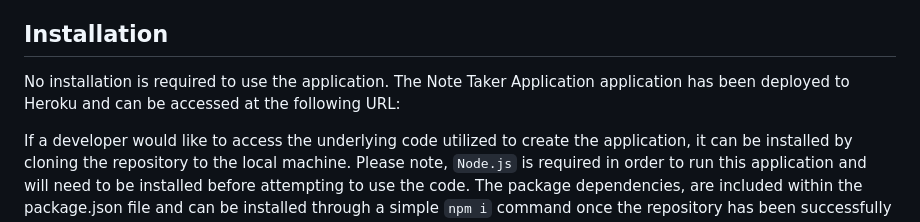
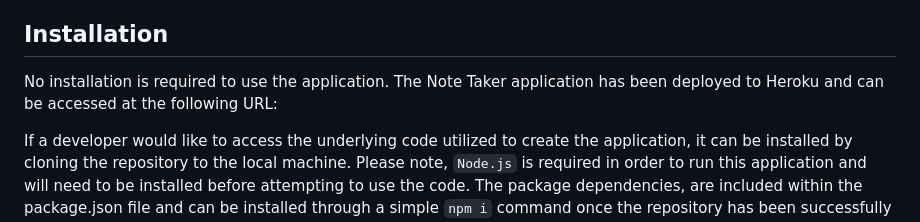
Before and after one commit to chilejay7/Note-Taker-Application, a Markdown page: README.md, the part around the change. Drawn GitHub-style.

Commit message:
additional edits to README

```diff
--- a/README.md
+++ b/README.md
@@ -18,7 +18,7 @@ The Note Taker application allows end users to write notes to keep track of thei
 
 ## Installation
 
-No installation is required to use the application.  The Note Taker Application application has been deployed to Heroku and can be accessed at the following URL:
+No installation is required to use the application.  The Note Taker application has been deployed to Heroku and can be accessed at the following URL:
 
 If a developer would like to access the underlying code utilized to create the application, it can be installed by cloning the repository to the local machine.  Please note, `Node.js` is required in order to run this application and will need to be installed before attempting to use the code.  The package dependencies, are included within the package.json file and can be installed through a simple `npm i` command once the repository has been successfully cloned on the local computer.  The `uuid` and `express` modules are required for this application to run correctly and must be installed prior to initializing the express.js server.
 
```
